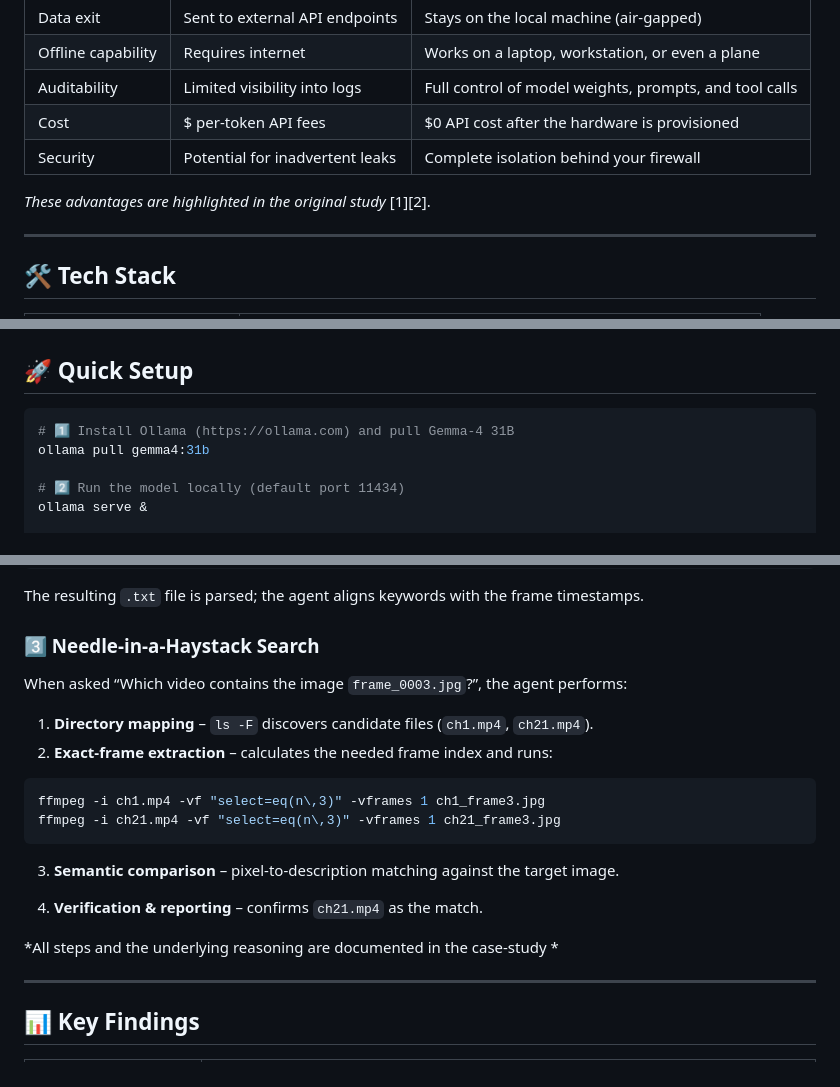
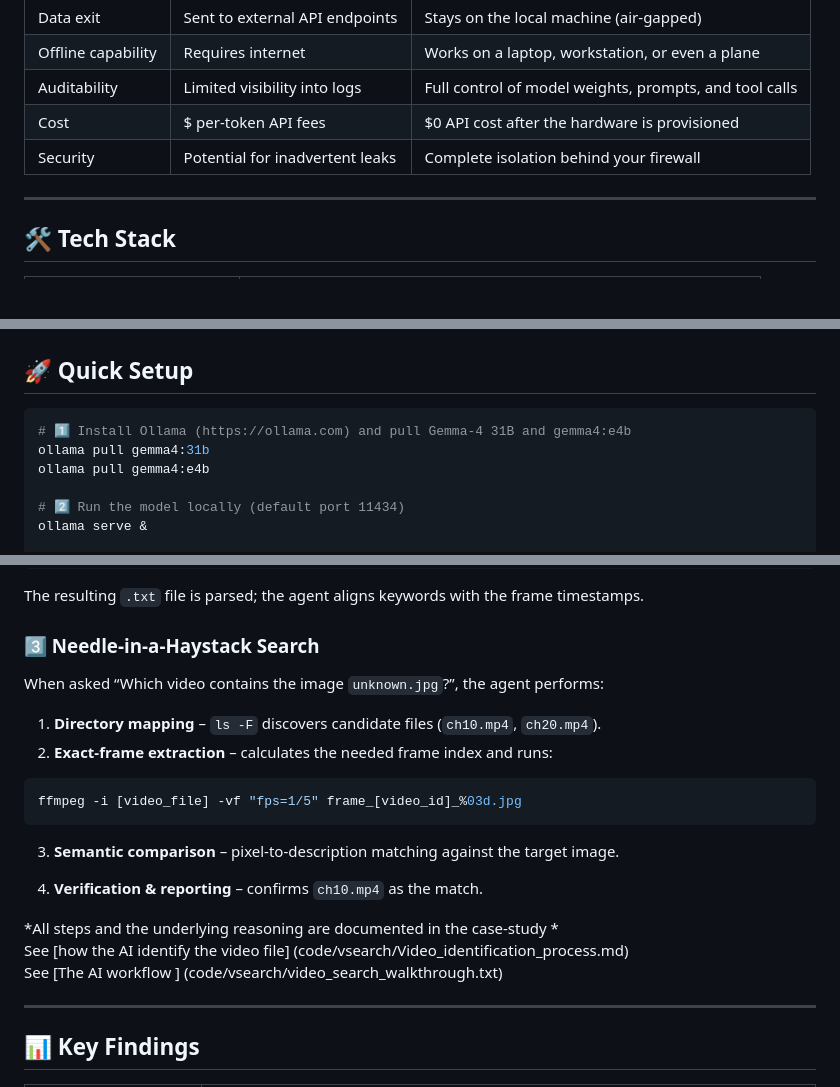
Before and after one commit to alanshlam/LLM, a Markdown page: AI_Agent/AI_video.md, 3 parts joined by grey strips. Rendered like a GitHub page; blank space fills up the shorter version.

````diff
--- a/AI_Agent/AI_video.md
+++ b/AI_Agent/AI_video.md
@@ -24,7 +24,6 @@ The core use‑case is **multimodal video reasoning**: extract frames, sync them
 | Cost | $ per‑token API fees | $0 API cost after the hardware is provisioned |
 | Security | Potential for inadvertent leaks | Complete isolation behind your firewall |
 
-*These advantages are highlighted in the original study* [1][2].
 
 ---
 
@@ -43,8 +42,9 @@ The core use‑case is **multimodal video reasoning**: extract frames, sync them
 ## 🚀 Quick Setup
 
 ```bash
-# 1️⃣ Install Ollama (https://ollama.com) and pull Gemma‑4 31B
+# 1️⃣ Install Ollama (https://ollama.com) and pull Gemma‑4 31B and gemma4:e4b
 ollama pull gemma4:31b
+ollama pull gemma4:e4b
 
 # 2️⃣ Run the model locally (default port 11434)
 ollama serve &
@@ -124,21 +124,25 @@ The resulting `.txt` file is parsed; the agent aligns keywords with the frame ti
 
 ### 3️⃣ Needle‑in‑a‑Haystack Search
 
-When asked “Which video contains the image `frame_0003.jpg`?”, the agent performs:
 
-1. **Directory mapping** – `ls -F` discovers candidate files (`ch1.mp4`, `ch21.mp4`).
+
+When asked “Which video contains the image `unknown.jpg`?”, the agent performs:
+
+1. **Directory mapping** – `ls -F` discovers candidate files (`ch10.mp4`, `ch20.mp4`).
 2. **Exact‑frame extraction** – calculates the needed frame index and runs:
 
+
 ```bash
-ffmpeg -i ch1.mp4 -vf "select=eq(n\,3)" -vframes 1 ch1_frame3.jpg
-ffmpeg -i ch21.mp4 -vf "select=eq(n\,3)" -vframes 1 ch21_frame3.jpg
+ffmpeg -i [video_file] -vf "fps=1/5" frame_[video_id]_%03d.jpg
 ```
 
 3. **Semantic comparison** – pixel‑to‑description matching against the target image.
 
-4. **Verification & reporting** – confirms `ch21.mp4` as the match.
+4. **Verification & reporting** – confirms `ch10.mp4` as the match.
 
 *All steps and the underlying reasoning are documented in the case‑study *
+See [how the AI identify the video file] (code/vsearch/Video_identification_process.md)
+See [The AI workflow ] (code/vsearch/video_search_walkthrough.txt)
 
 ---
 
````
